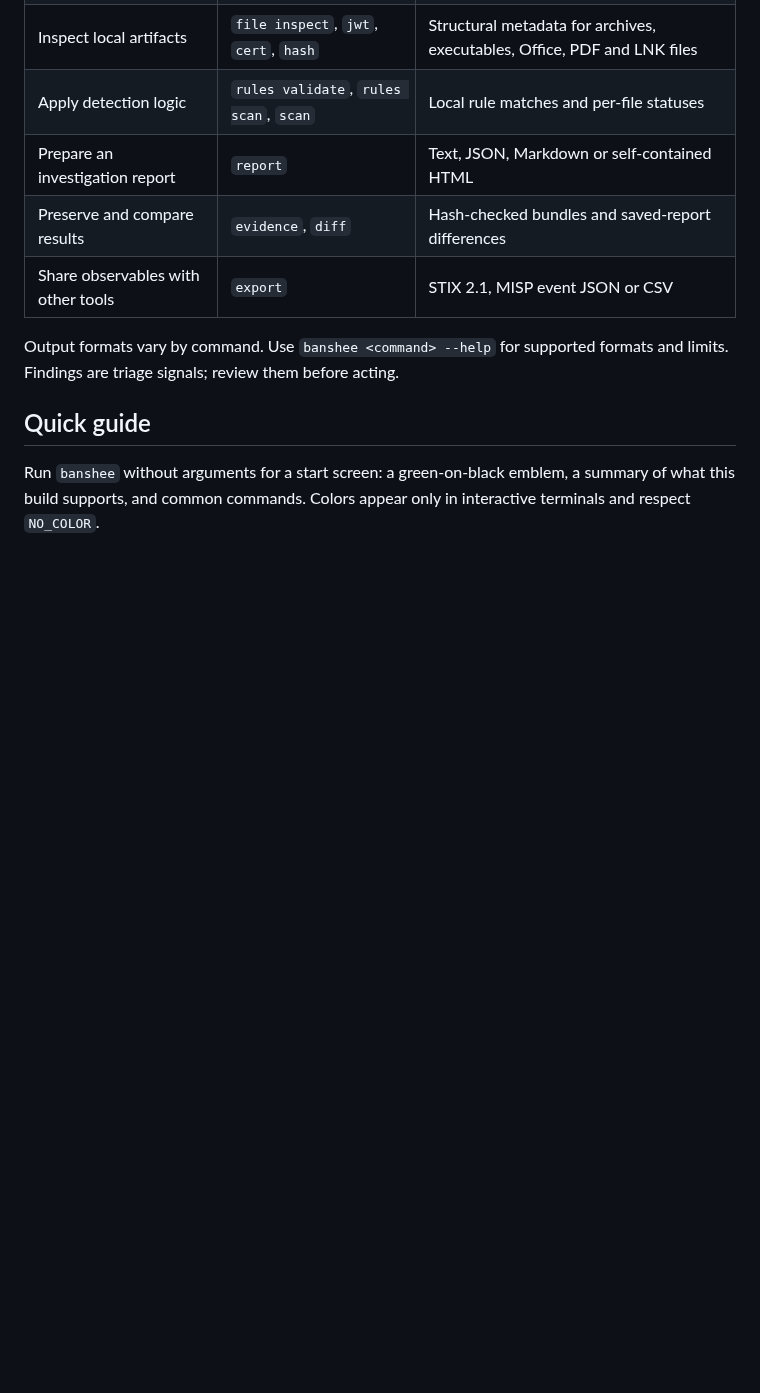
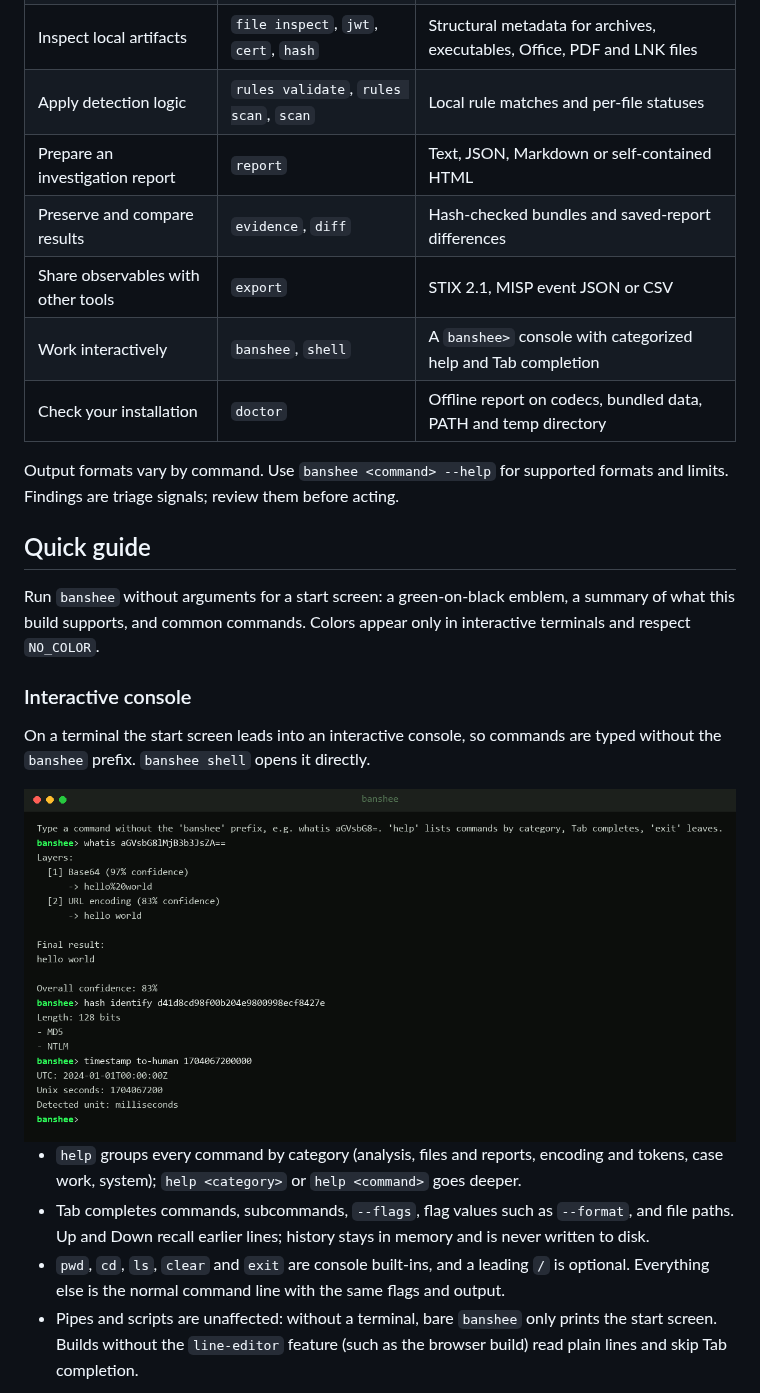
Before and after one commit to dRafaleD/Banshee, a Markdown page: README.md, the part around one of its changes. Drawn GitHub-style; pictures changed too: assets/banshee-console-session.png (added); blank space fills up the shorter version.

Commit message:
docs: document the interactive console and show it in the README
Add the console section with output captures, list the console and doctor
in the workflow table.

```diff
--- a/README.md
+++ b/README.md
@@ -39,6 +39,8 @@ Development guides: [installation](docs/INSTALLATION.md),
 | Prepare an investigation report | `report` | Text, JSON, Markdown or self-contained HTML |
 | Preserve and compare results | `evidence`, `diff` | Hash-checked bundles and saved-report differences |
 | Share observables with other tools | `export` | STIX 2.1, MISP event JSON or CSV |
+| Work interactively | `banshee`, `shell` | A `banshee>` console with categorized help and Tab completion |
+| Check your installation | `doctor` | Offline report on codecs, bundled data, PATH and temp directory |
 
 Output formats vary by command. Use `banshee <command> --help` for supported
 formats and limits. Findings are triage signals; review them before acting.
@@ -48,3 +50,24 @@ formats and limits. Findings are triage signals; review them before acting.
 Run `banshee` without arguments for a start screen: a green-on-black emblem,
 a summary of what this build supports, and common commands. Colors appear only
 in interactive terminals and respect `NO_COLOR`.
+
+### Interactive console
+
+On a terminal the start screen leads into an interactive console, so commands
+are typed without the `banshee` prefix. `banshee shell` opens it directly.
+
+<img src="assets/banshee-console-session.png" alt="Banshee console running whatis, hash identify and timestamp to-human" width="100%">
+
+- `help` groups every command by category (analysis, files and reports,
+  encoding and tokens, case work, system); `help <category>` or
+  `help <command>` goes deeper.
+- Tab completes commands, subcommands, `--flags`, flag values such as
+  `--format`, and file paths. Up and Down recall earlier lines; history stays
+  in memory and is never written to disk.
+- `pwd`, `cd`, `ls`, `clear` and `exit` are console built-ins, and a leading
+  `/` is optional. Everything else is the normal command line with the same
+  flags and output.
+- Pipes and scripts are unaffected: without a terminal, bare `banshee` only
+  prints the start screen. Builds without the `line-editor` feature (such as
+  the browser build) read plain lines and skip Tab completion.
+
```
Also changed, not shown: other parts of README.md (+3 -0 lines), assets/banshee-console-help.png (added).
